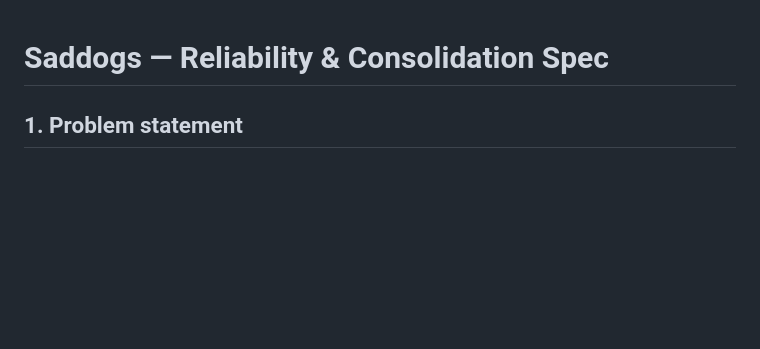
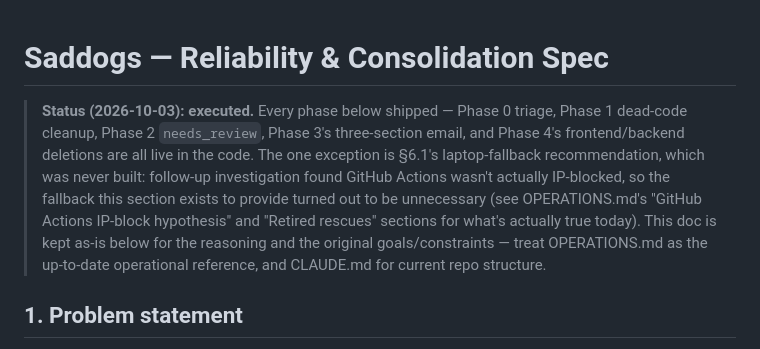
Before and after one commit to josecabjim/saddogs, a Markdown page: SPEC.md, the part around the change. Drawn GitHub-style; blank space fills up the shorter version.

```diff
--- a/SPEC.md
+++ b/SPEC.md
@@ -1,4 +1,13 @@
 # Saddogs — Reliability & Consolidation Spec
+
+> **Status (2026-10-03): executed.** Every phase below shipped — Phase 0 triage, Phase 1 dead-code
+> cleanup, Phase 2 `needs_review`, Phase 3's three-section email, and Phase 4's frontend/backend
+> deletions are all live in the code. The one exception is §6.1's laptop-fallback recommendation,
+> which was never built: follow-up investigation found GitHub Actions wasn't actually IP-blocked, so
+> the fallback this section exists to provide turned out to be unnecessary (see OPERATIONS.md's
+> "GitHub Actions IP-block hypothesis" and "Retired rescues" sections for what's actually true
+> today). This doc is kept as-is below for the reasoning and the original goals/constraints — treat
+> OPERATIONS.md as the up-to-date operational reference, and CLAUDE.md for current repo structure.
 
 ## 1. Problem statement
 
```
Also changed, not shown: CLAUDE.md (+20 -30 lines), OPERATIONS.md (+4 -3 lines).
